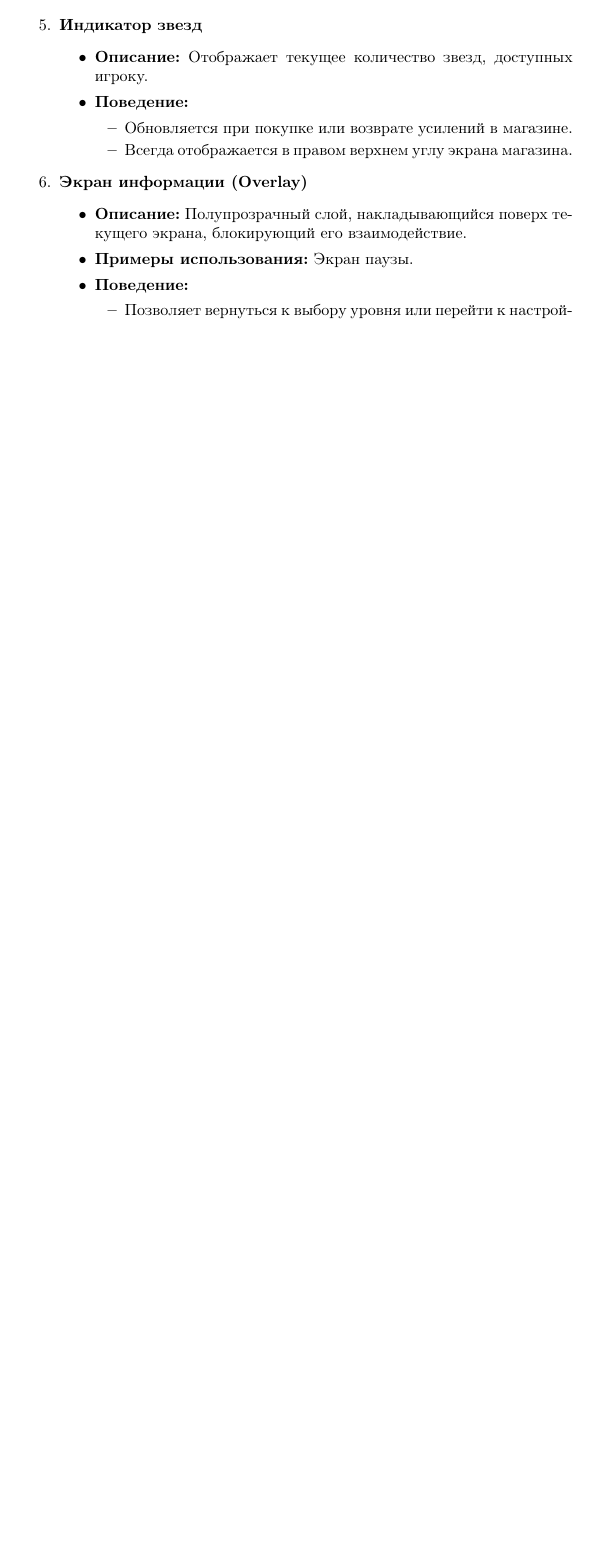
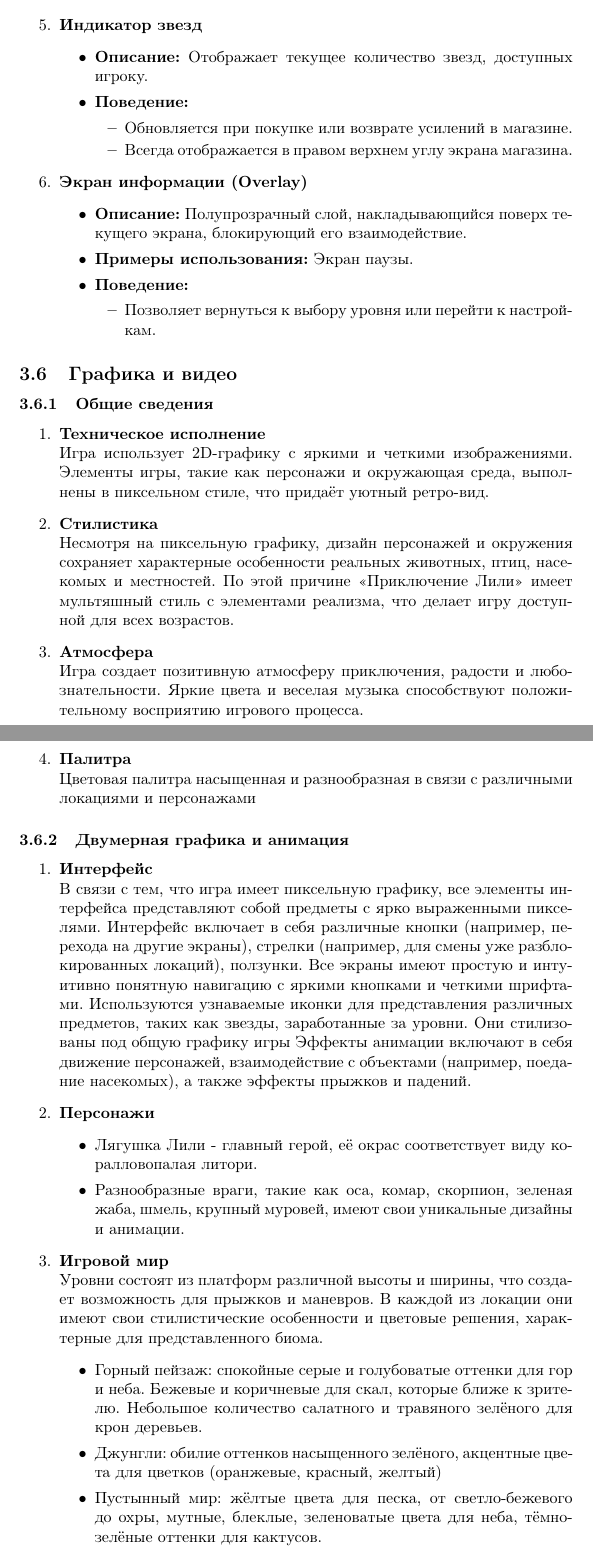
Before and after one commit to vadyukkha/design_document_unity_game, a LaTeX document (design_document_LaTeX.tex): part of page 14 of 14 before the commit and two parts of pages 14 and 15 of 16 after it, the two joined at a grey line, cut so that both start at the same text, the shorter picture padded with empty space. Compiled offline with pdfLaTeX.

Commit message:
added 3.8 by demina

```diff
--- a/design_document_LaTeX.tex
+++ b/design_document_LaTeX.tex
@@ -418,3 +418,41 @@
     \label{fig:example}
 \end{wrapfigure}
 
+\subsection{Графика и видео}
+
+\subsubsection{Общие сведения}
+
+\begin{enumerate}
+    \item \textbf{Техническое исполнение}
+    \\Игра использует 2D-графику с яркими и четкими изображениями. Элементы игры, такие как персонажи и окружающая среда, выполнены в пиксельном стиле, что придаёт уютный ретро-вид.
+
+    \item \textbf{Стилистика}
+    \\Несмотря на пиксельную графику, дизайн персонажей и окружения сохраняет характерные особенности реальных животных, птиц, насекомых и местностей. По этой причине «Приключение Лили» имеет мультяшный стиль с элементами реализма, что делает игру доступной для всех возрастов.
+
+    \item \textbf{Атмосфера}
+    \\Игра создает позитивную атмосферу приключения, радости и любознательности. Яркие цвета и веселая музыка способствуют положительному восприятию игрового процесса.
+
+    \item \textbf{Палитра}
+    \\Цветовая палитра насыщенная и разнообразная в связи с различными локациями и персонажами
+\end{enumerate}
+
+\subsubsection{Двумерная графика и анимация}
+
+\begin{enumerate}
+    \item \textbf{Интерфейс}
+    \\В связи с тем, что игра имеет пиксельную графику, все элементы интерфейса представляют собой предметы с ярко выраженными пикселями. Интерфейс включает в себя различные кнопки (например, перехода на другие экраны), стрелки (например, для смены уже разблокированных локаций), ползунки. Все экраны имеют простую и интуитивно понятную навигацию с яркими кнопками и четкими шрифтами. Используются узнаваемые иконки для представления различных предметов, таких как звезды, заработанные за уровни. Они стилизованы под общую графику игры
+Эффекты анимации включают в себя движение персонажей, взаимодействие с объектами (например, поедание насекомых), а также эффекты прыжков и падений.
+
+    \item \textbf{Персонажи}
+    \begin{itemize}
+        \item Лягушка Лили - главный герой, её окрас соответствует виду коралловопалая литори.
+        \item Разнообразные враги, такие как оса, комар, скорпион, зеленая жаба, шмель, крупный муровей, имеют свои уникальные дизайны и анимации.
+    \end{itemize}
+
+    \item \textbf{Игровой мир}
+    \\Уровни состоят из платформ различной высоты и ширины, что создает возможность для прыжков и маневров. В каждой из локации они имеют свои стилистические особенности и цветовые решения, характерные для представленного биома.
+    \begin{itemize}
+        \item Горный пейзаж: спокойные серые и голубоватые оттенки для гор и неба. Бежевые и коричневые для скал, которые ближе к зрителю. Небольшое количество салатного и травяного зелёного для крон деревьев.
+        \item Джунгли: обилие оттенков насыщенного зелёного, акцентные цвета для цветков (оранжевые, красный, желтый)
+        \item Пустынный мир: жёлтые цвета для песка, от светло-бежевого до охры, мутные, блеклые, зеленоватые цвета для неба, тёмно-зелёные оттенки для кактусов.
+        \item o	Лес: спокойный травяной зеленый для крон деревьев на переднем фоне, изумрудные и голубые оттенки для задника, от светлого до тёмного коричневого цвета для создания объёма стволам деревьев.
```
Also changed, not shown: design_document_LaTeX.tex (7 more changed lines).
